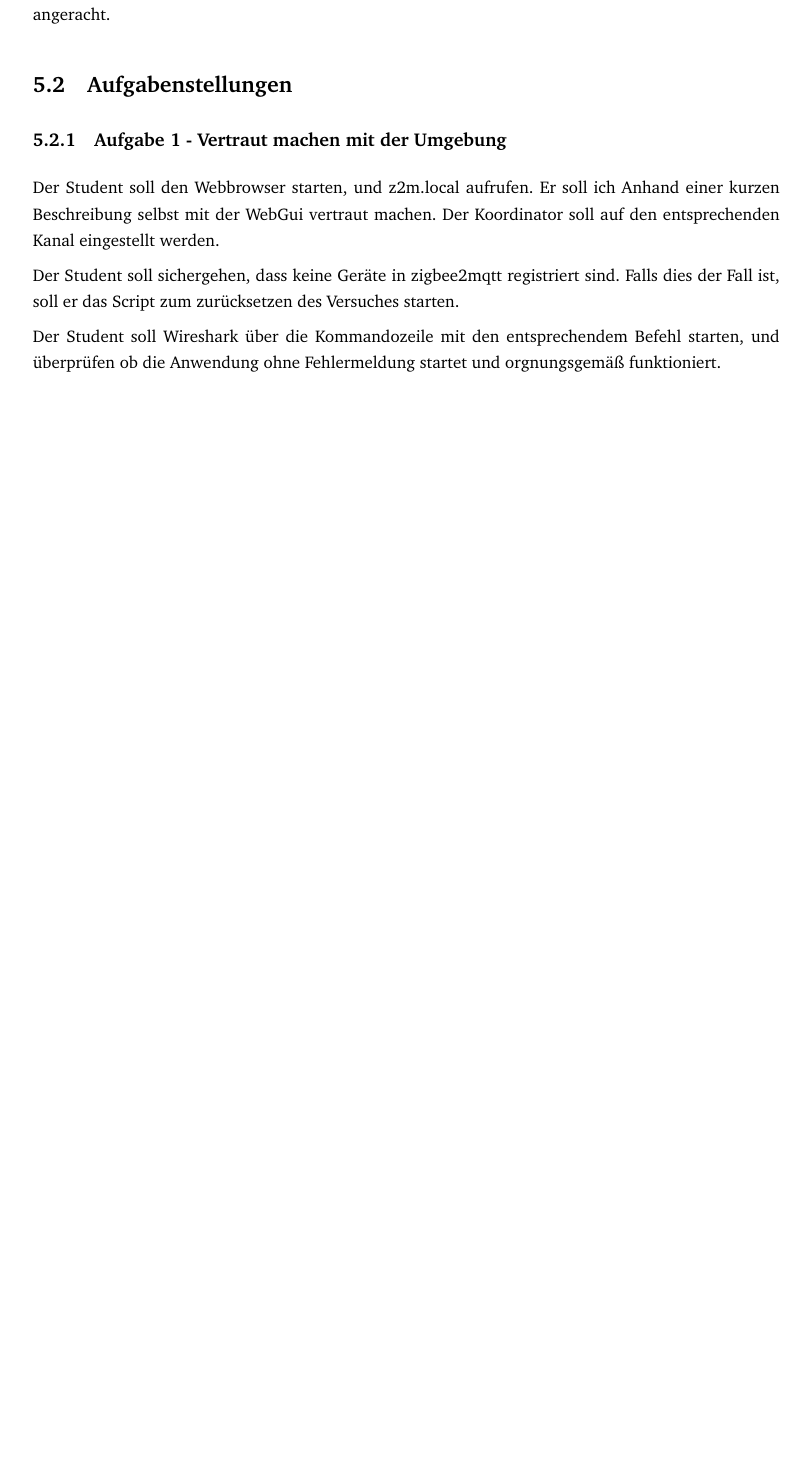
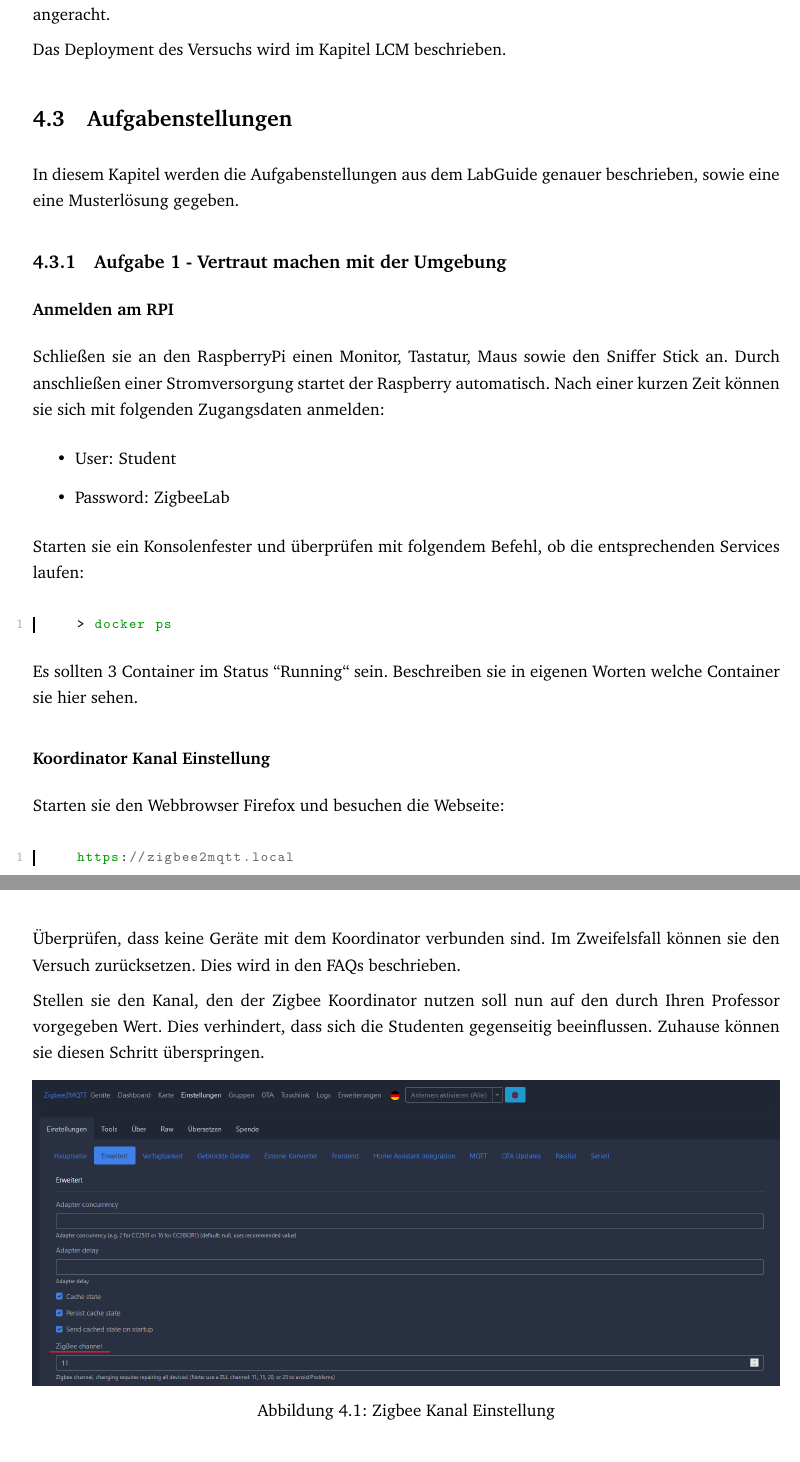
Before and after one commit to benedikt97/Zigbee-Lab, a LaTeX document (LabDoc/SciFi Entwicklung Zigbee Praktikum.tex, which reads LabDoc/chapter/versuchsaufbau.tex, LabDoc/chapter/versuchsdurchführung.tex): part of page 15 of 20 before the commit and two parts of pages 15 and 16 of 20 after it, the two joined at a grey line, cut so that both start at the same text, the shorter picture padded with empty space. The pictures show the PDF file LabDoc/SciFi Entwicklung Zigbee Praktikum.pdf that the author committed with the source.

Commit message:
Versuchsbeschreibung Aufgabe 1

```diff
--- a/LabDoc/chapter/versuchsaufbau.tex
+++ b/LabDoc/chapter/versuchsaufbau.tex
@@ -3,0 +27 @@ In diesem Kapitel wird der Hardware- und der Softwareafaufbau des Versuches besc
+    \item zigbee2mqtt
@@ -3,0 +32 @@ In diesem Kapitel wird der Hardware- und der Softwareafaufbau des Versuches besc
+Versuchs wird im Kapitel LCM beschrieben.
--- a/LabDoc/chapter/versuchsdurchführung.tex
+++ b/LabDoc/chapter/versuchsdurchführung.tex
@@ -11,18 +34,48 @@ Services sind konfiguriert, es sind keine Geräte per Zigbee verbunden.
 Die jeweligen Webinterfaces sind über eine Webadresse im Browser erreichbar. Der ZigBee Kordinator ist als \grqq Hat \grqq{}
 auf dem Raspberry installiert. Der Sniffer ist per USB an der Frontseite des Raspberrys angeracht.
 
+Das Deployment des
+Versuchs wird im Kapitel LCM beschrieben.
+
 \section{Aufgabenstellungen}
+
+In diesem Kapitel werden die Aufgabenstellungen aus dem LabGuide genauer beschrieben, sowie eine eine Musterlösung gegeben.
+
 
 \subsection{Aufgabe 1 - Vertraut machen mit der Umgebung}
 
-Der Student soll den Webbrowser starten, und z2m.local aufrufen. Er soll ich Anhand einer kurzen Beschreibung selbst
-mit der WebGui vertraut machen. Der Koordinator soll auf den entsprechenden Kanal eingestellt werden.
+\subsubsection{Anmelden am RPI}
+Schließen sie an den RaspberryPi einen Monitor, Tastatur, Maus sowie den Sniffer Stick an. Durch anschließen einer
+Stromversorgung startet der Raspberry automatisch. Nach einer kurzen Zeit können sie sich mit folgenden Zugangsdaten
+anmelden:
 
-Der Student soll sichergehen, dass keine Geräte in zigbee2mqtt registriert sind. Falls dies der Fall ist, soll
-er das Script zum zurücksetzen des Versuches starten.
+\begin{itemize}
+    \item User: Student
+    \item Password: ZigbeeLab
+\end{itemize}
 
-Der Student soll Wireshark über die Kommandozeile mit den entsprechendem Befehl starten, und überprüfen ob die Anwendung
-ohne Fehlermeldung startet und orgnungsgemäß funktioniert.
 
-\subsection{Aufgabe 2 - Joining der Phillips Hue Lampe und Fernbediernung}
+Starten sie ein Konsolenfester und überprüfen mit folgendem Befehl, ob die entsprechenden Services laufen:
+\begin{lstlisting}
+    > docker ps
+\end{lstlisting}
 
+Es sollten 3 Container im Status \grqq Running\grqq{} sein. Beschreiben sie in eigenen Worten welche Container sie hier sehen.
+
+\subsubsection{Koordinator Kanal Einstellung}
+Starten sie den Webbrowser Firefox und besuchen die Webseite:
+\begin{lstlisting}
+    https://zigbee2mqtt.local
+\end{lstlisting}
+
+Überprüfen, dass keine Geräte mit dem Koordinator verbunden sind. Im Zweifelsfall können sie den Versuch zurücksetzen.
+Dies wird in den FAQs beschrieben.
+
+Stellen sie den Kanal, den der Zigbee Koordinator nutzen soll nun auf den durch Ihren Professor vorgegeben Wert.
+Dies verhindert, dass sich die Studenten gegenseitig beeinflussen. Zuhause können sie diesen Schritt überspringen.
+
+\begin{figure}[H]
+    \centering
+    \includegraphics[width=1\textwidth]{media/Z2M-Channel.png}
+    \caption{Zigbee Kanal Einstellung}
+\end{figure}
@@ -31,0 +87,4 @@ Interview meldet, wird Wireshark gestoppt, und der Sniffing Vorgange abgespeiche
+Starten sie ein Konsolenfester und überprüfen mit folgendem Befehl, ob die entsprechenden Services laufen:
+\begin{lstlisting}
+    > zbwireshark -c <Kanal>
+\end{lstlisting}
@@ -31,0 +101,5 @@ Interview meldet, wird Wireshark gestoppt, und der Sniffing Vorgange abgespeiche
+\begin{figure}[H]
+    \centering
+    \includegraphics[width=1\textwidth]{media/Z2M-Anlernen.png}
+    \caption{Zigbee Kanal Einstellung}
+\end{figure}
```
Also changed, not shown: LabDoc/SciFi Entwicklung Zigbee Praktikum.tex (+0 -1 lines), LabDoc/SciFi Entwicklung Zigbee Praktikum.pdf, LabDoc/media/Z2M-Anlernen.png (added), LabDoc/media/Z2M-Channel.png (added), LabDoc/chapter/versuchsaufbau.tex (27 more changed lines), LabDoc/chapter/versuchsdurchführung.tex (51 more changed lines), 1 other file.
